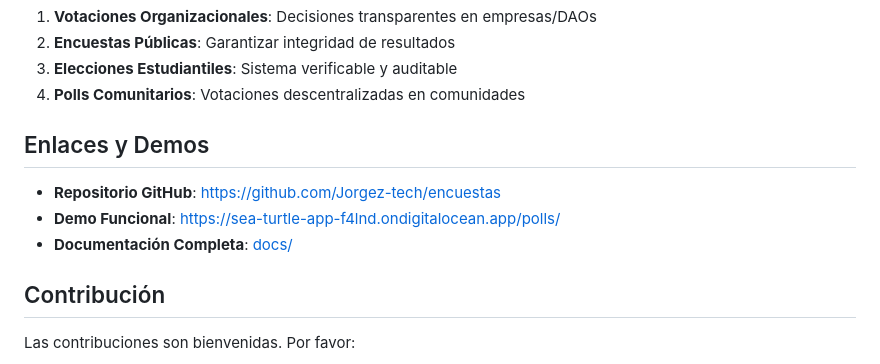
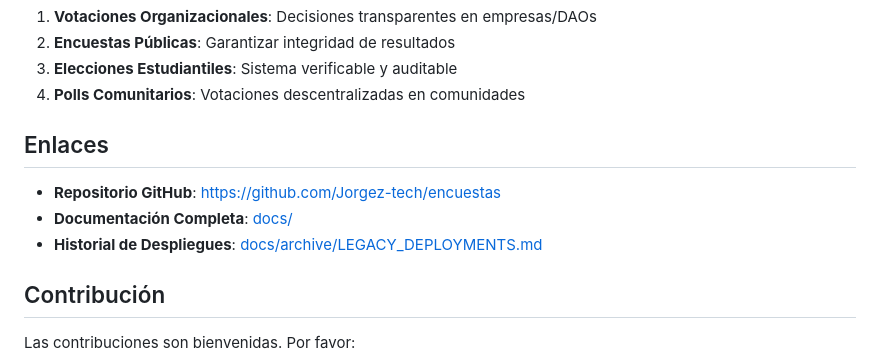
Before and after one commit to Jorgez-tech/encuestas, a Markdown page: README.md, the part around the change. Rendered like a GitHub page.

Commit message:
docs: remove legacy deployment references and archive historical configs

```diff
--- a/README.md
+++ b/README.md
@@ -142,11 +142,11 @@ Blockchain (Ethereum/Hardhat)
 3. **Elecciones Estudiantiles**: Sistema verificable y auditable
 4. **Polls Comunitarios**: Votaciones descentralizadas en comunidades
 
-## Enlaces y Demos
+## Enlaces
 
 - **Repositorio GitHub**: https://github.com/Jorgez-tech/encuestas
-- **Demo Funcional**: https://sea-turtle-app-f4lnd.ondigitalocean.app/polls/
 - **Documentación Completa**: [docs/](docs/)
+- **Historial de Despliegues**: [docs/archive/LEGACY_DEPLOYMENTS.md](docs/archive/LEGACY_DEPLOYMENTS.md)
 
 ## Contribución
 
```
Also changed, not shown: docs/DEPLOYMENT.md (+10 -76 lines), docs/archive/LEGACY_DEPLOYMENTS.md (added, +169 -0 lines).
